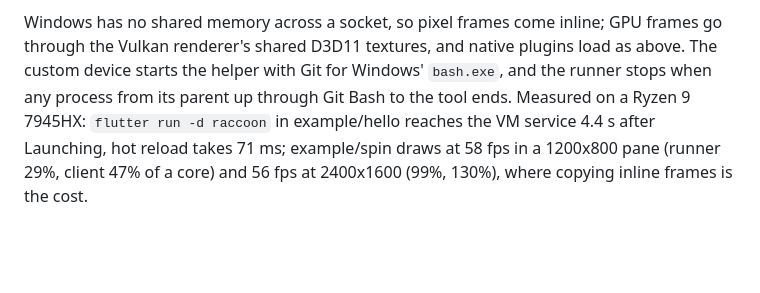
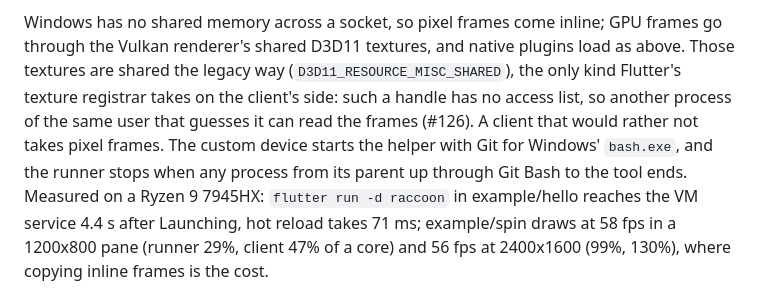
Before and after one commit to SoFluffyOS/raccoon, a Markdown page: native/raccoon_runner/README.md, the part around the change. Drawn GitHub-style; blank space fills up the shorter version.

Commit message:
docs(runner): Windows GPU frames' shared handles have no access list
Refs #126

```diff
--- a/native/raccoon_runner/README.md
+++ b/native/raccoon_runner/README.md
@@ -475,7 +475,11 @@ FlutterMacOS and the main run loop).
 
 Windows has no shared memory across a socket, so pixel frames come inline;
 GPU frames go through the Vulkan renderer's shared D3D11 textures, and
-native plugins load as above. The custom device starts the helper with Git for Windows' `bash.exe`, and the
+native plugins load as above. Those textures are shared the legacy way
+(`D3D11_RESOURCE_MISC_SHARED`), the only kind Flutter's texture registrar
+takes on the client's side: such a handle has no access list, so another
+process of the same user that guesses it can read the frames (#126). A
+client that would rather not takes pixel frames. The custom device starts the helper with Git for Windows' `bash.exe`, and the
 runner stops when any process from its parent up through Git Bash to the
 tool ends. Measured on a Ryzen 9 7945HX: `flutter run -d raccoon` in
 example/hello reaches the VM service 4.4 s after Launching, hot reload
```
